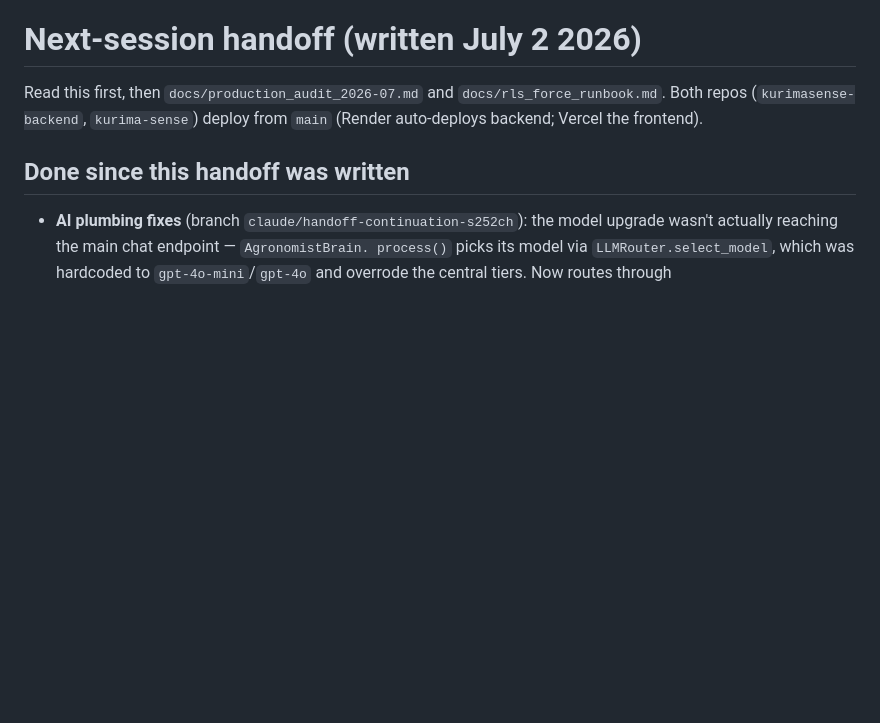
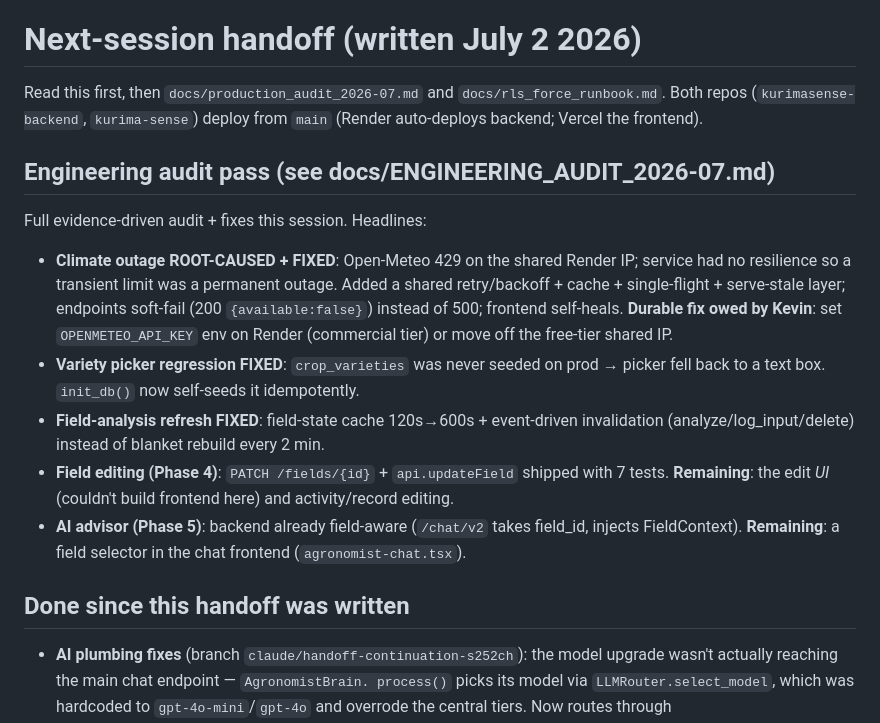
Before and after one commit to kevintiktokai/kurimasense-backend, a Markdown page: docs/NEXT_SESSION.md, the part around the change. GitHub-like rendering; blank space fills up the shorter version.

```diff
--- a/docs/NEXT_SESSION.md
+++ b/docs/NEXT_SESSION.md
@@ -3,6 +3,26 @@
 Read this first, then `docs/production_audit_2026-07.md` and
 `docs/rls_force_runbook.md`. Both repos (`kurimasense-backend`, `kurima-sense`)
 deploy from `main` (Render auto-deploys backend; Vercel the frontend).
+
+## Engineering audit pass (see docs/ENGINEERING_AUDIT_2026-07.md)
+
+Full evidence-driven audit + fixes this session. Headlines:
+- **Climate outage ROOT-CAUSED + FIXED**: Open-Meteo 429 on the shared Render IP;
+  service had no resilience so a transient limit was a permanent outage. Added a
+  shared retry/backoff + cache + single-flight + serve-stale layer; endpoints
+  soft-fail (200 `{available:false}`) instead of 500; frontend self-heals.
+  **Durable fix owed by Kevin**: set `OPENMETEO_API_KEY` env on Render (commercial
+  tier) or move off the free-tier shared IP.
+- **Variety picker regression FIXED**: `crop_varieties` was never seeded on prod →
+  picker fell back to a text box. `init_db()` now self-seeds it idempotently.
+- **Field-analysis refresh FIXED**: field-state cache 120s→600s + event-driven
+  invalidation (analyze/log_input/delete) instead of blanket rebuild every 2 min.
+- **Field editing (Phase 4)**: `PATCH /fields/{id}` + `api.updateField` shipped
+  with 7 tests. **Remaining**: the edit *UI* (couldn't build frontend here) and
+  activity/record editing.
+- **AI advisor (Phase 5)**: backend already field-aware (`/chat/v2` takes
+  field_id, injects FieldContext). **Remaining**: a field selector in the chat
+  frontend (`agronomist-chat.tsx`).
 
 ## Done since this handoff was written
 
```
Also changed, not shown: docs/ENGINEERING_AUDIT_2026-07.md (added, +231 -0 lines).
